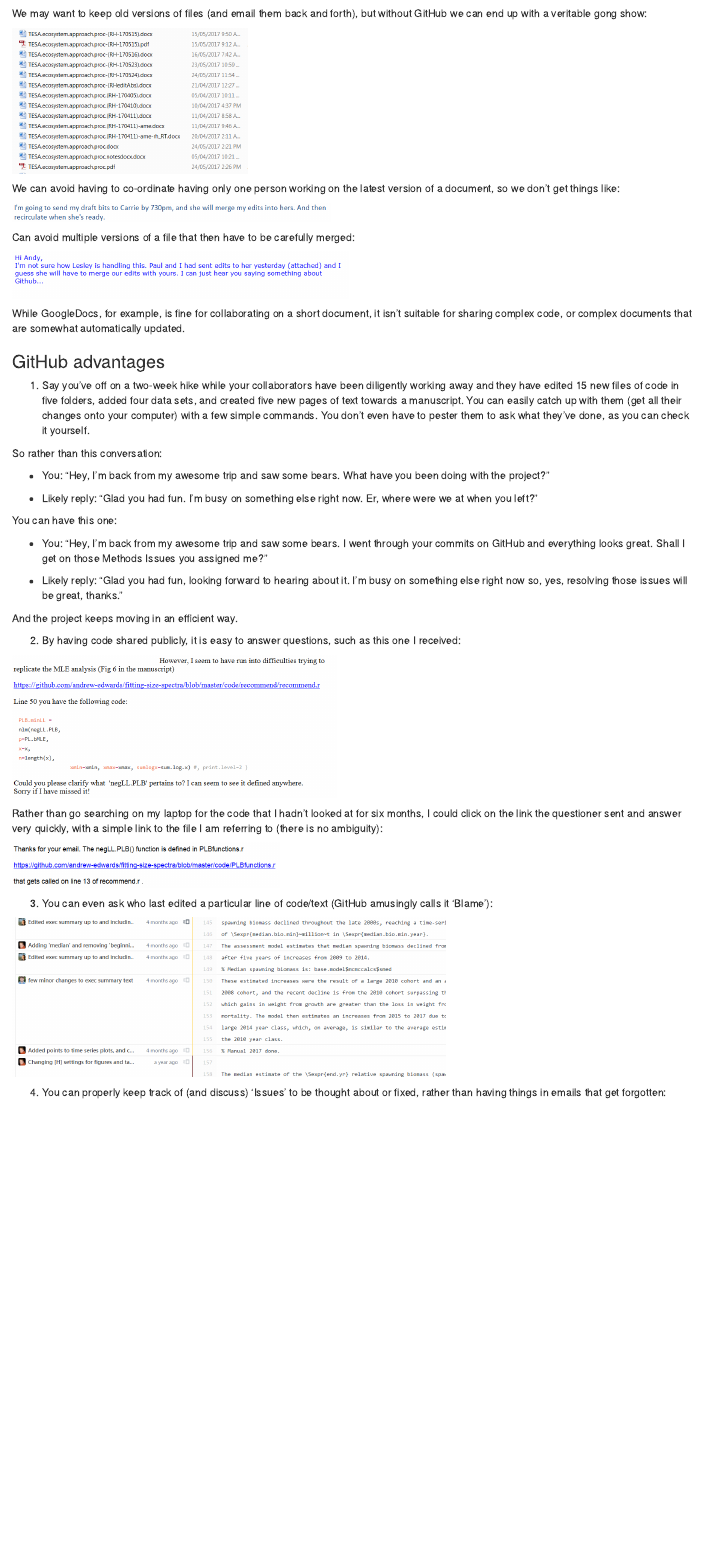
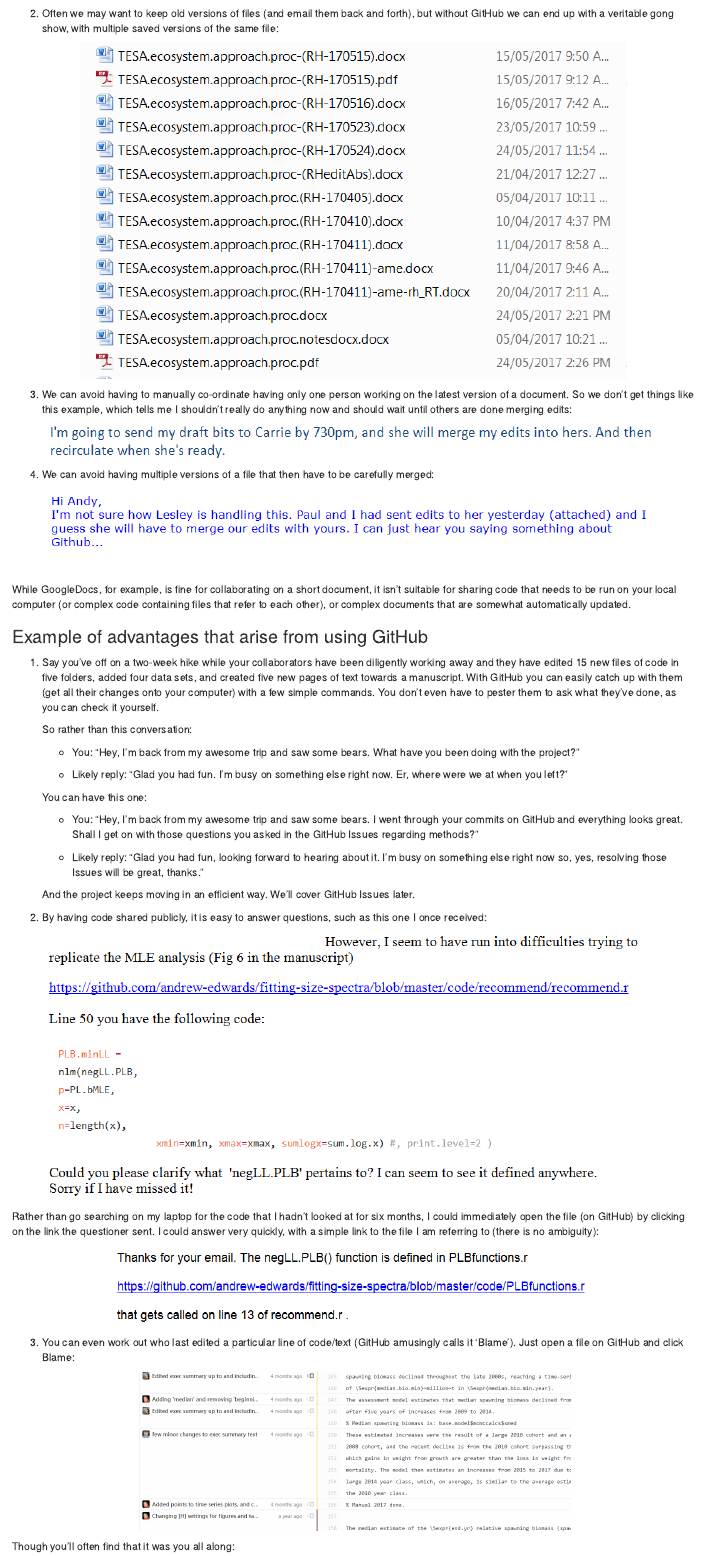
Before and after one commit to quantitative-biology/module-1-git, an R Markdown document (module-1-git.Rmd): the page in a window 1100 px wide, from 2290 px down before the commit and from 2560 px down after it, so that both start at the same text. Rendered offline with R 4.5, knitr and Pandoc, with nearby package versions.

Commit message:
Formatting and editing, and add cartoon referring to Scooby Doo.

````diff
--- a/module-1-git.Rmd
+++ b/module-1-git.Rmd
@@ -136,84 +139,87 @@
 ```
 
 
-We may want to keep old versions of files (and email them back and forth), but
-without GitHub we can end up with a veritable gong show:
+2. Often we may want to keep old versions of files (and email them back and forth), but
+without GitHub we can end up with a veritable gong show, with multiple saved
+versions of the same file:
 
-```{r, echo = FALSE, fig.alt = "", width="100%"}
+```{r, echo = FALSE, fig.alt = "Example of having multiple saved versions of a file.", out.width="80%", fig.align = "center"}
 knitr::include_graphics("./images/EAversions.png",error = FALSE)
 ```
 
-We can avoid having to co-ordinate having only one person working on the latest
-version of a document, so we don't get things like:
+3. We can avoid having to manually co-ordinate having only one person working on the latest
+version of a document. So we don't get things like this example, which tells me
+I shouldn't really do anything now and should wait until others are done merging edits:
 
-```{r, echo = FALSE, fig.alt = "", width="100%"}
+```{r, echo = FALSE, fig.alt = "Example of having to wait for colleagues to merge edits.", out.width="90%", fig.align = "center"}
 knitr::include_graphics("./images/proposalEmail.png",error = FALSE)
 ```
 
-Can avoid multiple versions of a file that then have to be carefully merged:
+4. We can avoid having multiple versions of a file that then have to be carefully merged:
 
-```{r, echo = FALSE, fig.alt = "", width="100%"}
+```{r, echo = FALSE, fig.alt = "Example of having to manually manage multiple version of the same document.", out.width="90%", fig.align = "center"}
 knitr::include_graphics("./images/dogsBreakfast.png",error = FALSE)
 ```
 
 While GoogleDocs, for example, is fine for collaborating on a short document, it
-isn't suitable for sharing complex code, or complex documents that are somewhat
-automatically updated.
+isn't suitable for sharing code that needs to be run on your local computer (or
+complex code containing files that refer to each other),  or complex documents
+that are somewhat automatically updated.
 
-### GitHub advantages
+### Example of advantages that arise from using GitHub
 
 1. Say you've off on a two-week hike while your collaborators
 have been diligently working away and they have edited 15 new files of code in
 five folders, added four data sets, and created five new pages of text towards
-a manuscript. You can easily
+a manuscript. With GitHub you can easily
 catch up with them (get all their changes onto your computer) with a few
 simple commands. You don't even have to pester them to ask what they've done,
 as you can check it yourself.
 
-So rather than this conversation:
+   So rather than this conversation:
 
-* You: "Hey, I'm back from my awesome trip and saw some bears. What have you
-  been doing with the project?"
+   * You: "Hey, I'm back from my awesome trip and saw some bears. What have you
+     been doing with the project?"
 
-* Likely reply: "Glad you had fun. I'm busy on something else right now. Er,
-  where were we at when you left?"
+   * Likely reply: "Glad you had fun. I'm busy on something else right now. Er,
+     where were we at when you left?"
 
-You can have this one:
+   You can have this one:
 
-* You: "Hey, I'm back from my awesome trip and saw some bears. I went through your
-    commits on GitHub and everything looks great. Shall I get on those Methods
-    Issues you assigned me?"
+   * You: "Hey, I'm back from my awesome trip and saw some bears. I went through your
+     commits on GitHub and everything looks great. Shall I get on with those
+     questions you asked in the GitHub Issues regarding methods?"
 
-* Likely reply: "Glad you had fun, looking forward to hearing about it. I'm busy
-  on something else right now so, yes, resolving those issues will be great,
-  thanks."
+   * Likely reply: "Glad you had fun, looking forward to hearing about it. I'm busy
+     on something else right now so, yes, resolving those Issues will be great,
+     thanks."
 
-And the project keeps moving in an efficient way.
+   And the project keeps moving in an efficient way. We'll cover GitHub Issues later.
 
 
 2. By having code shared publicly, it is easy to answer questions, such as
-   this one I received:
+   this one I once received:
 
-```{r, echo = FALSE, fig.alt = "", width="100%"}
+```{r, echo = FALSE, fig.alt = "Question someone once had about some code.", out.width="90%", fig.align = "center"}
 knitr::include_graphics("./images/MEEcodeQuest.png",error = FALSE)
 ```
 
-Rather than go searching on my laptop for the code that I hadn't looked at for
-six months, I could click on the link the questioner sent and answer very
-quickly, with a simple link to the file I am referring to (there is no ambiguity):
+   Rather than go searching on my laptop for the code that I hadn't looked at
+   for six months, I could immediately open the file (on GitHub) by clicking on the
+   link the questioner sent. I could answer very
+   quickly, with a simple link to the file I am referring to (there is no ambiguity):
 
-```{r, echo = FALSE, fig.alt = "", width="100%"}
+```{r, echo = FALSE, fig.alt = "Reply showing link to code on GitHub.", out.width="70%", fig.align = "center"}
 knitr::include_graphics("./images/MEEcodeAnswer.png",error = FALSE)
 ```
 
 
-3. You can even ask who last edited a particular line of code/text (GitHub
-  amusingly calls it 'Blame'):
+3. You can even work out who last edited a particular line of code/text (GitHub
+   amusingly calls it 'Blame'). Just open a file on GitHub and click Blame:
 
-```{r, echo = FALSE, fig.alt = "", width="100%"}
+```{r, echo = FALSE, fig.alt = "Example of GitHub showing who wrote each last line of a file.", width="100%", fig.align = "center"}
 knitr::include_graphics("./images/blame.png",error = FALSE)
 ```
 
-4. You can properly keep track of (and discuss) 'Issues' to be thought about or
-  fixed, rather than having things in emails that get forgotten:
+   Though you'll often find that it was you all along:
 
````
Also changed, not shown: images/scooby-blame.png (added), module-1-git.Rmd (21 more changed lines).
